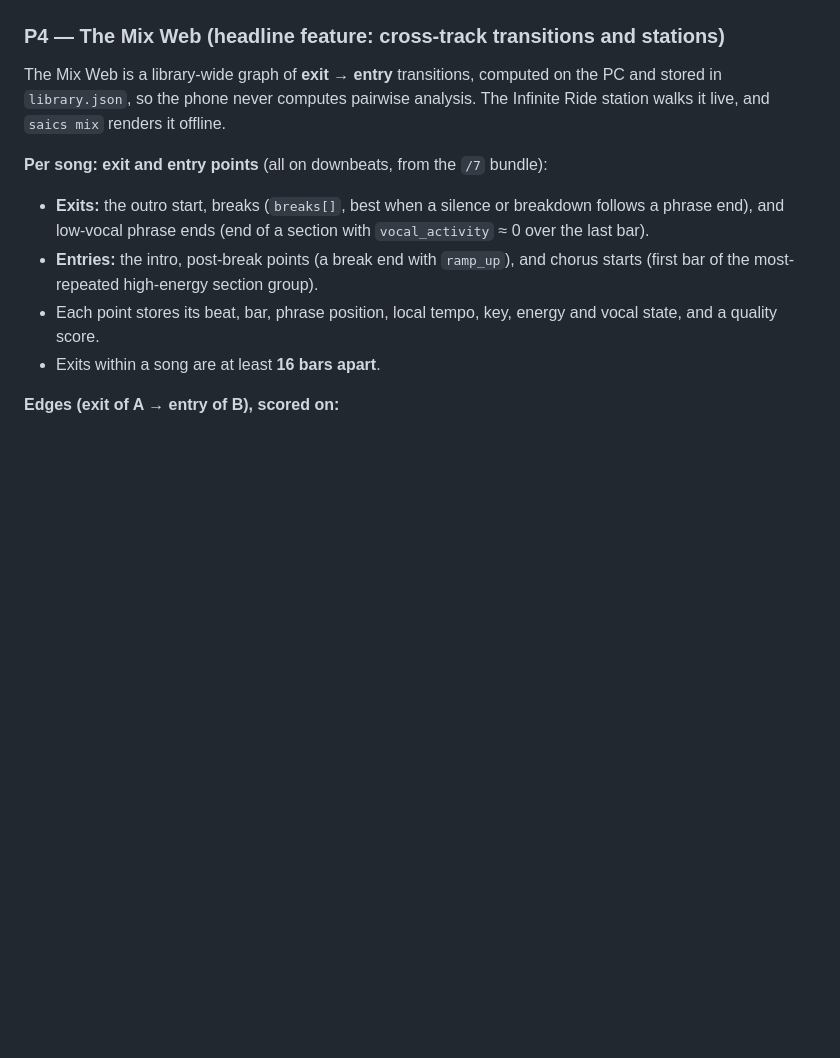
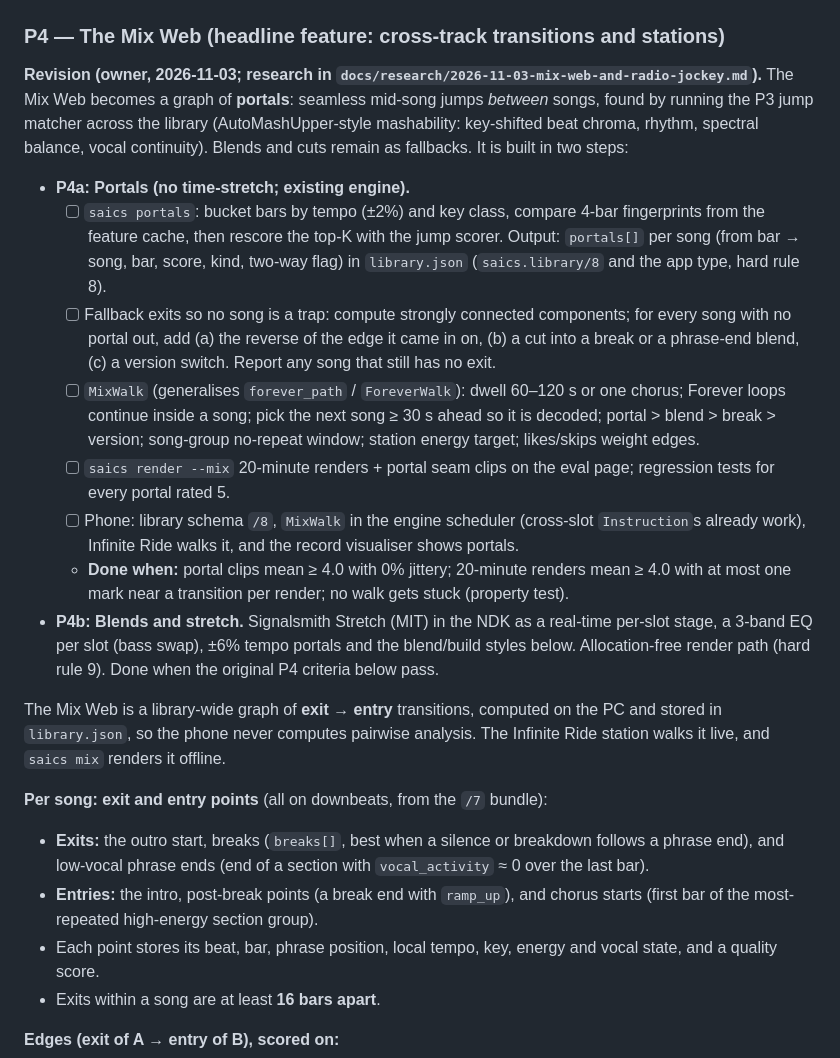
Before and after one commit to MadSank/Audio-Orchestration, a Markdown page: PLAN.md, the part around one of its changes. GitHub-like rendering; blank space fills up the shorter version.

```diff
--- a/PLAN.md
+++ b/PLAN.md
@@ -423,6 +423,17 @@ Also:
 
 ### P4 — The Mix Web (headline feature: cross-track transitions and stations)
 
+**Revision (owner, 2026-11-03; research in `docs/research/2026-11-03-mix-web-and-radio-jockey.md`).** The Mix Web becomes a graph of **portals**: seamless mid-song jumps *between* songs, found by running the P3 jump matcher across the library (AutoMashUpper-style mashability: key-shifted beat chroma, rhythm, spectral balance, vocal continuity). Blends and cuts remain as fallbacks. It is built in two steps:
+
+- **P4a: Portals (no time-stretch; existing engine).**
+  - [ ] `saics portals`: bucket bars by tempo (±2%) and key class, compare 4-bar fingerprints from the feature cache, then rescore the top-K with the jump scorer. Output: `portals[]` per song (from bar → song, bar, score, kind, two-way flag) in `library.json` (`saics.library/8` and the app type, hard rule 8).
+  - [ ] Fallback exits so no song is a trap: compute strongly connected components; for every song with no portal out, add (a) the reverse of the edge it came in on, (b) a cut into a break or a phrase-end blend, (c) a version switch. Report any song that still has no exit.
+  - [ ] `MixWalk` (generalises `forever_path` / `ForeverWalk`): dwell 60–120 s or one chorus; Forever loops continue inside a song; pick the next song ≥ 30 s ahead so it is decoded; portal > blend > break > version; song-group no-repeat window; station energy target; likes/skips weight edges.
+  - [ ] `saics render --mix` 20-minute renders + portal seam clips on the eval page; regression tests for every portal rated 5.
+  - [ ] Phone: library schema `/8`, `MixWalk` in the engine scheduler (cross-slot `Instruction`s already work), Infinite Ride walks it, and the record visualiser shows portals.
+  - **Done when:** portal clips mean ≥ 4.0 with 0% jittery; 20-minute renders mean ≥ 4.0 with at most one mark near a transition per render; no walk gets stuck (property test).
+- **P4b: Blends and stretch.** Signalsmith Stretch (MIT) in the NDK as a real-time per-slot stage, a 3-band EQ per slot (bass swap), ±6% tempo portals and the blend/build styles below. Allocation-free render path (hard rule 9). Done when the original P4 criteria below pass.
+
 The Mix Web is a library-wide graph of **exit → entry** transitions, computed on the PC and stored in `library.json`, so the phone never computes pairwise analysis. The Infinite Ride station walks it live, and `saics mix` renders it offline.
 
 **Per song: exit and entry points** (all on downbeats, from the `/7` bundle):
```
Also changed, not shown: other parts of PLAN.md (+19 -0 lines), docs/research/2026-11-03-mix-web-and-radio-jockey.md (added, +149 -0 lines).
